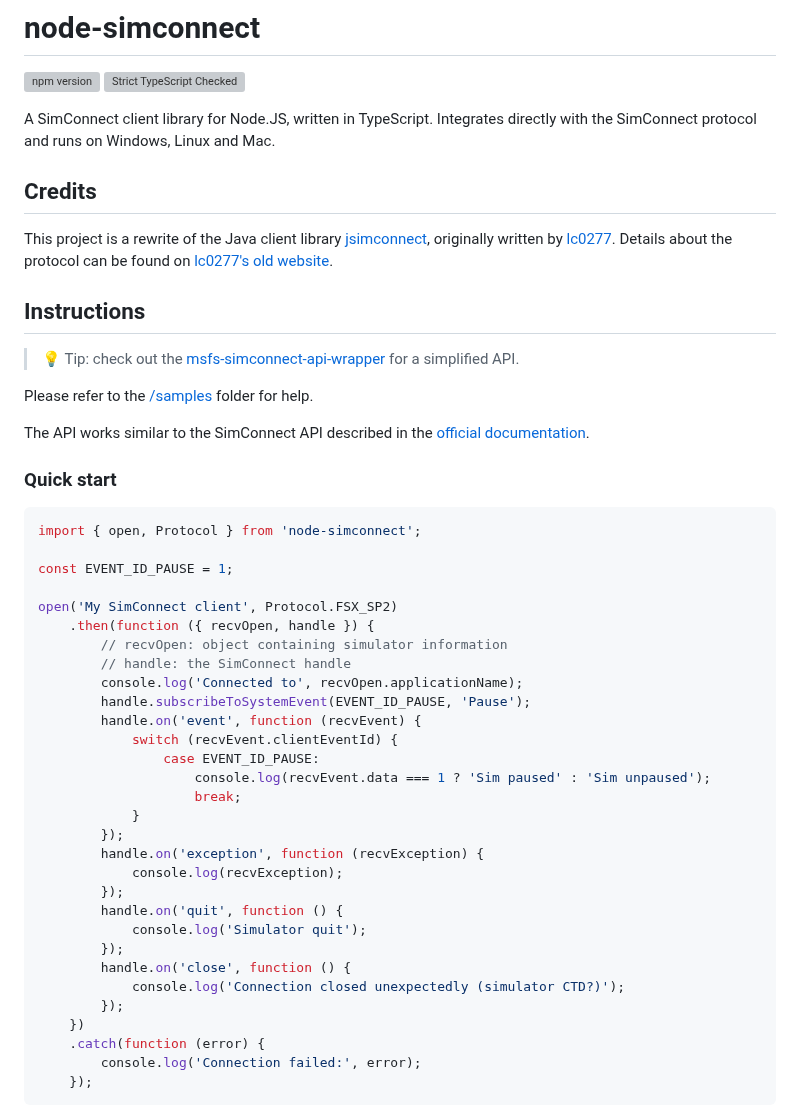
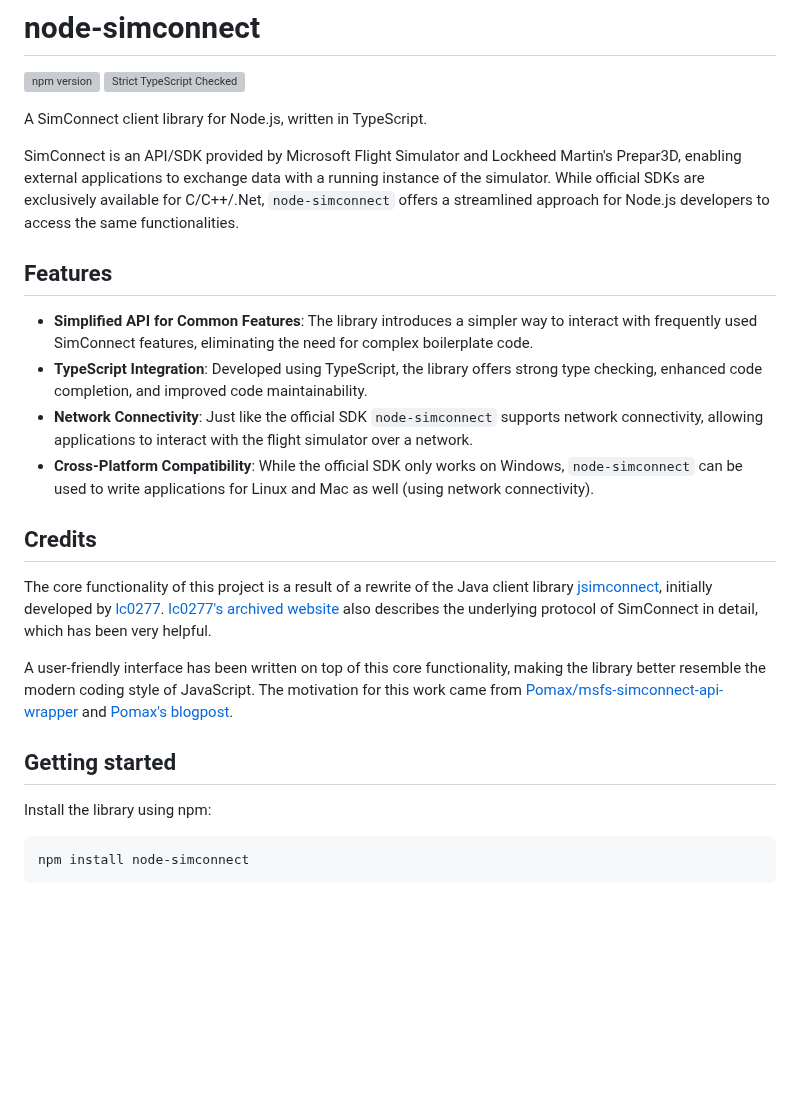
Before and after one commit to EvenAR/node-simconnect, a Markdown page: README.md, the part around one of its changes. Rendered like a GitHub page; blank space fills up the shorter version; grey boxes are pictures that could not be loaded.

Commit message:
Improve readme

````diff
--- a/README.md
+++ b/README.md
@@ -3,55 +3,28 @@
 [![npm version](https://badge.fury.io/js/node-simconnect.svg)](https://badge.fury.io/js/node-simconnect)
 [![Strict TypeScript Checked](https://badgen.net/badge/TS/Strict 'Strict TypeScript Checked')](https://www.typescriptlang.org)
 
-A SimConnect client library for Node.JS, written in TypeScript. Integrates directly with the SimConnect protocol and runs on Windows, Linux and Mac.
+A SimConnect client library for Node.js, written in TypeScript.
+
+SimConnect is an API/SDK provided by Microsoft Flight Simulator and Lockheed Martin's Prepar3D, enabling external applications to exchange data with a running instance of the simulator. While official SDKs are exclusively available for C/C++/.Net, `node-simconnect` offers a streamlined approach for Node.js developers to access the same functionalities.
+
+## Features
+
+-   **Simplified API for Common Features**: The library introduces a simpler way to interact with frequently used SimConnect features, eliminating the need for complex boilerplate code.
+-   **TypeScript Integration**: Developed using TypeScript, the library offers strong type checking, enhanced code completion, and improved code maintainability.
+-   **Network Connectivity**: Just like the official SDK `node-simconnect` supports network connectivity, allowing applications to interact with the flight simulator over a network.
+-   **Cross-Platform Compatibility**: While the official SDK only works on Windows, `node-simconnect` can be used to write applications for Linux and Mac as well (using network connectivity).
 
 ## Credits
 
-This project is a rewrite of the Java client library
-[jsimconnect](https://github.com/mharj/jsimconnect), originally written by
-[lc0277](https://www.fsdeveloper.com/forum/members/lc0277.1581).
-Details about the protocol can be found on [lc0277's old website](http://web.archive.org/web/20090620063532/http://lc0277.nerim.net/jsimconnect/doc/flightsim/simconnect/package-summary.html#package_description).
+The core functionality of this project is a result of a rewrite of the Java client library [jsimconnect](https://github.com/mharj/jsimconnect), initially developed by [lc0277](https://www.fsdeveloper.com/forum/members/lc0277.1581). [lc0277's archived website](http://web.archive.org/web/20090620063532/http://lc0277.nerim.net/jsimconnect/doc/flightsim/simconnect/package-summary.html#package_description) also describes the underlying protocol of SimConnect in detail, which has been very helpful.
 
-## Instructions
+A user-friendly interface has been written on top of this core functionality, making the library better resemble the modern coding style of JavaScript. The motivation for this work came from [Pomax/msfs-simconnect-api-wrapper](https://github.com/Pomax/msfs-simconnect-api-wrapper) and [Pomax's blogpost](https://pomax.github.io/are-we-flying/).
 
-> :bulb: Tip: check out the [msfs-simconnect-api-wrapper](https://www.npmjs.com/package/msfs-simconnect-api-wrapper) for a simplified API.
+## Getting started
 
-Please refer to the [/samples](https://github.com/EvenAR/node-simconnect/tree/master/samples) folder for help.
+Install the library using npm:
 
-The API works similar to the SimConnect API described in the [official documentation](https://docs.flightsimulator.com/html/Programming_Tools/SimConnect/SimConnect_API_Reference.htm).
-
-### Quick start
-
-```js
-import { open, Protocol } from 'node-simconnect';
-
-const EVENT_ID_PAUSE = 1;
-
-open('My SimConnect client', Protocol.FSX_SP2)
-    .then(function ({ recvOpen, handle }) {
-        // recvOpen: object containing simulator information
-        // handle: the SimConnect handle
-        console.log('Connected to', recvOpen.applicationName);
-        handle.subscribeToSystemEvent(EVENT_ID_PAUSE, 'Pause');
-        handle.on('event', function (recvEvent) {
-            switch (recvEvent.clientEventId) {
-                case EVENT_ID_PAUSE:
-                    console.log(recvEvent.data === 1 ? 'Sim paused' : 'Sim unpaused');
-                    break;
-            }
-        });
-        handle.on('exception', function (recvException) {
-            console.log(recvException);
-        });
-        handle.on('quit', function () {
-            console.log('Simulator quit');
-        });
-        handle.on('close', function () {
-            console.log('Connection closed unexpectedly (simulator CTD?)');
-        });
-    })
-    .catch(function (error) {
-        console.log('Connection failed:', error);
-    });
+```
+npm install node-simconnect
 ```
 
````
Also changed, not shown: other parts of README.md (+105 -122 lines).
